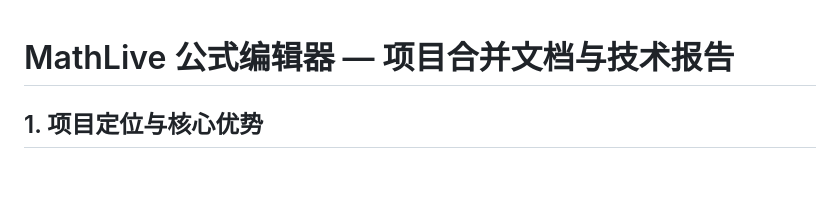
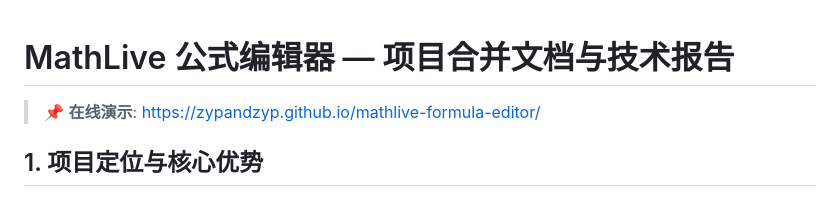
Before and after one commit to zypandzyp/mathlive-formula-editor, a Markdown page: README.md, the part around the change. Rendered like a GitHub page; blank space fills up the shorter version.

Commit message:
Add online demo link

```diff
--- a/README.md
+++ b/README.md
@@ -1,5 +1,6 @@
 # MathLive 公式编辑器 — 项目合并文档与技术报告
 
+> 📌 **在线演示**: https://zypandzyp.github.io/mathlive-formula-editor/
 
 ## 1. 项目定位与核心优势
 
```
